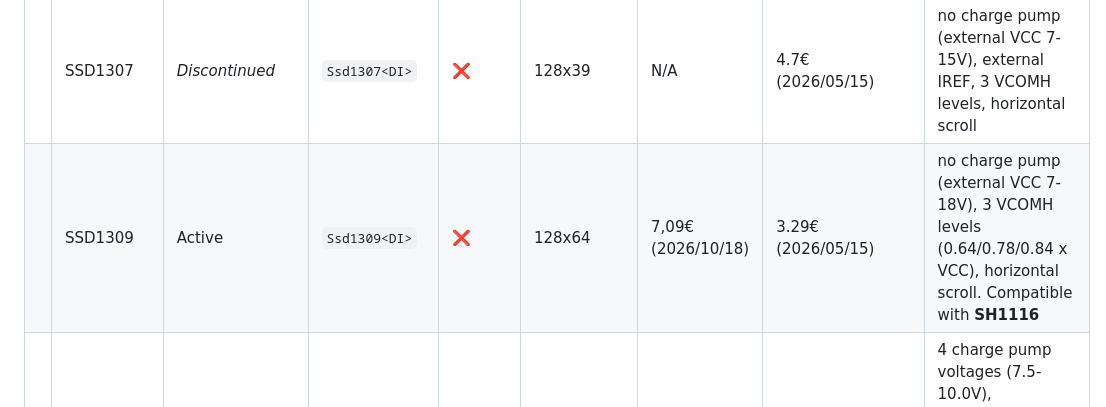
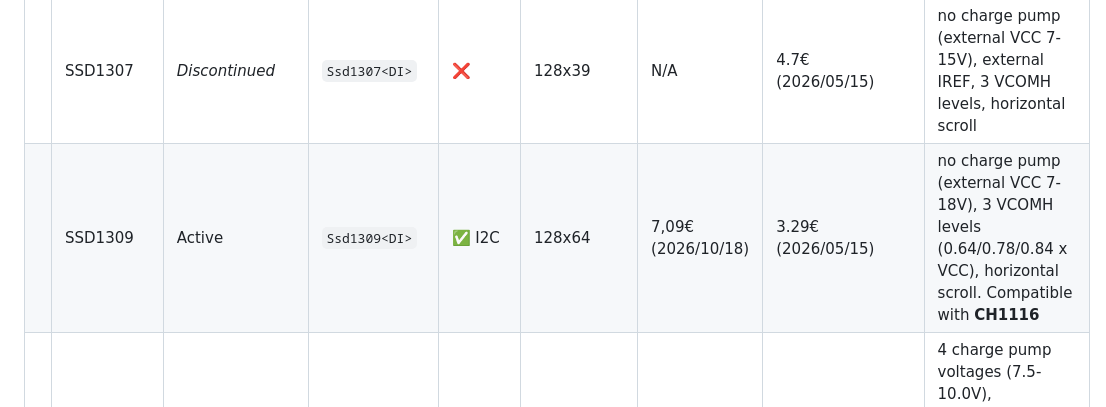
Before and after one commit to emeric-martineau/oled-ssd-driver, a Markdown page: README.md, the part around the change. Drawn GitHub-style; pictures changed too: pictures/ssd1309.jpg (added).

```diff
--- a/README.md
+++ b/README.md
@@ -22,7 +22,7 @@ Works on any embedded target (ESP32, STM32, nRF, RP2040, etc.) with zero heap al
 | ![SSD1306](./pictures/ssd1306.jpg)    | SSD1306    | Active              | `Ssd1306<DI>`   | ✅ I2C | 128x64             | 2,11€ (2025/10/12)  | 5€ (2026/05/12)           | standard charge pump (on/off), 3 VCOMH levels, basic horizontal scroll. Compatible with **SH1106** |
 |                                       | SSD1306B   | Active              | `Ssd1306b<DI>`  | ❌     | 128x64             | N/A                 | 2€ (2026/05/12)           | 4 charge pump voltages (6.0-9.0V), internal IREF, 4 VCOMH levels, fade/blink, zoom, content scroll, column-bounded scrolling. Power consumption enhancement compared to SSD1306. Compatible with **SSD1306** |
 |                                       | SSD1307    | *Discontinued*      | `Ssd1307<DI>`   | ❌     | 128x39             | N/A                 | 4.7€ (2026/05/15)         | no charge pump (external VCC 7-15V), external IREF, 3 VCOMH levels, horizontal scroll |
-|                                       | SSD1309    | Active              | `Ssd1309<DI>`   | ❌     | 128x64             | 7,09€ (2026/10/18)  | 3.29€ (2026/05/15)        | no charge pump (external VCC 7-18V), 3 VCOMH levels (0.64/0.78/0.84 x VCC), horizontal scroll. Compatible with **SH1116** |
+| ![SSD1309](./pictures/ssd1309.jpg)    | SSD1309    | Active              | `Ssd1309<DI>`   | ✅ I2C | 128x64             | 7,09€ (2026/10/18)  | 3.29€ (2026/05/15)        | no charge pump (external VCC 7-18V), 3 VCOMH levels (0.64/0.78/0.84 x VCC), horizontal scroll. Compatible with **CH1116** |
 | ![SSD1312](./pictures/ssd1312.jpg)    | SSD1312    | Active              | `Ssd1312<DI>`   | ✅ I2C | 128x64             | 2.09€ (2026/02/17)  | 7€ (2026/05/13)           | 4 charge pump voltages (7.5-10.0V), internal/external IREF, 4 VCOMH levels, content scroll, column-bounded scrolling |
 | ![SSD1315](./pictures/ssd1315.jpg)    | SSD1315    | Active              | `Ssd1315<DI>`   | ✅ I2C | 128x64             | 1.77€ (2026/02/17)  | 3€ (2026/05/13)           | 3 charge pump voltages (7.5-9.0V), internal IREF, 4 VCOMH levels, fade/blink, zoom, content scroll, column-bounded scrolling |
 |                                       | SSD1320    | Active              | `Ssd1320<DI>`   | ❌     | 160x160            | 43,99€ (2026/10/18) | 4.64€ (2026/05/15)        | 4-bit grayscale (16 levels), no charge pump (external VCC 8-18V), internal/external IREF, standalone `InitConfig` |
```
Also changed, not shown: 3 other files.
